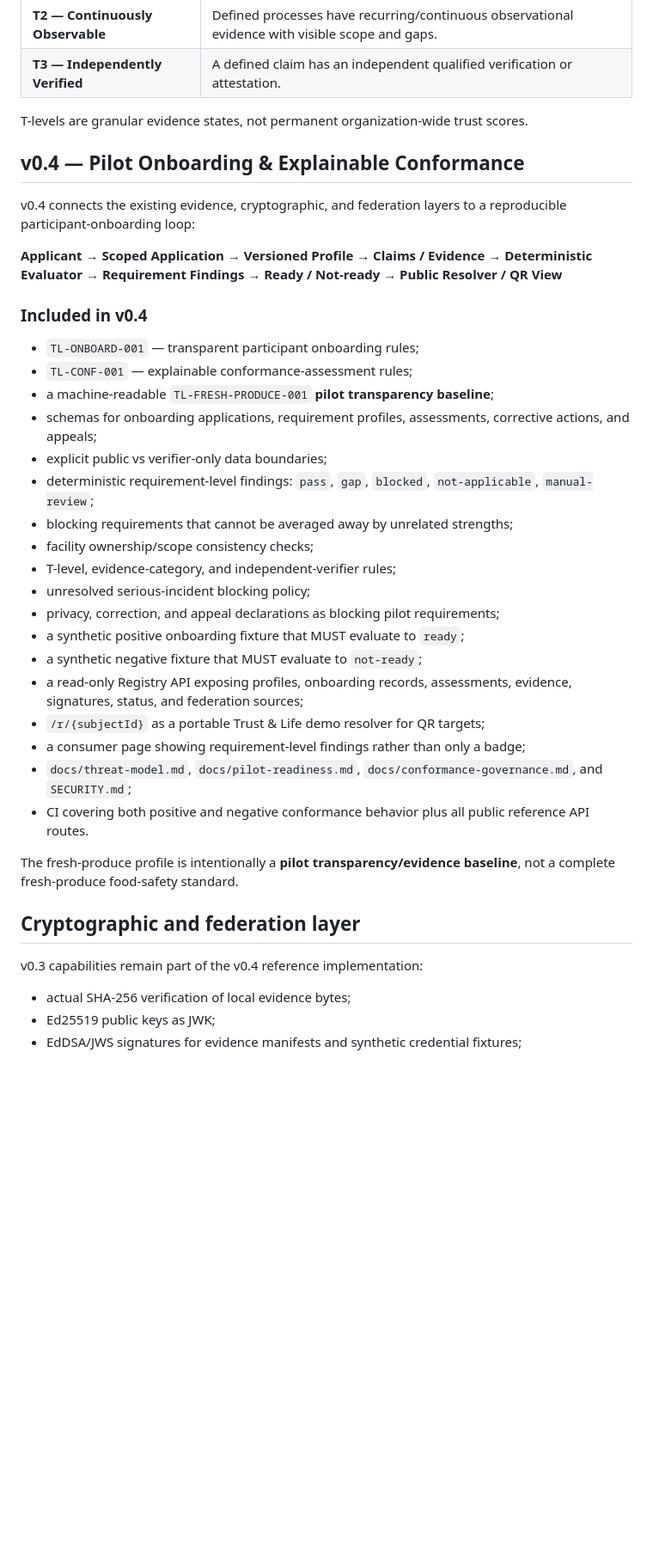
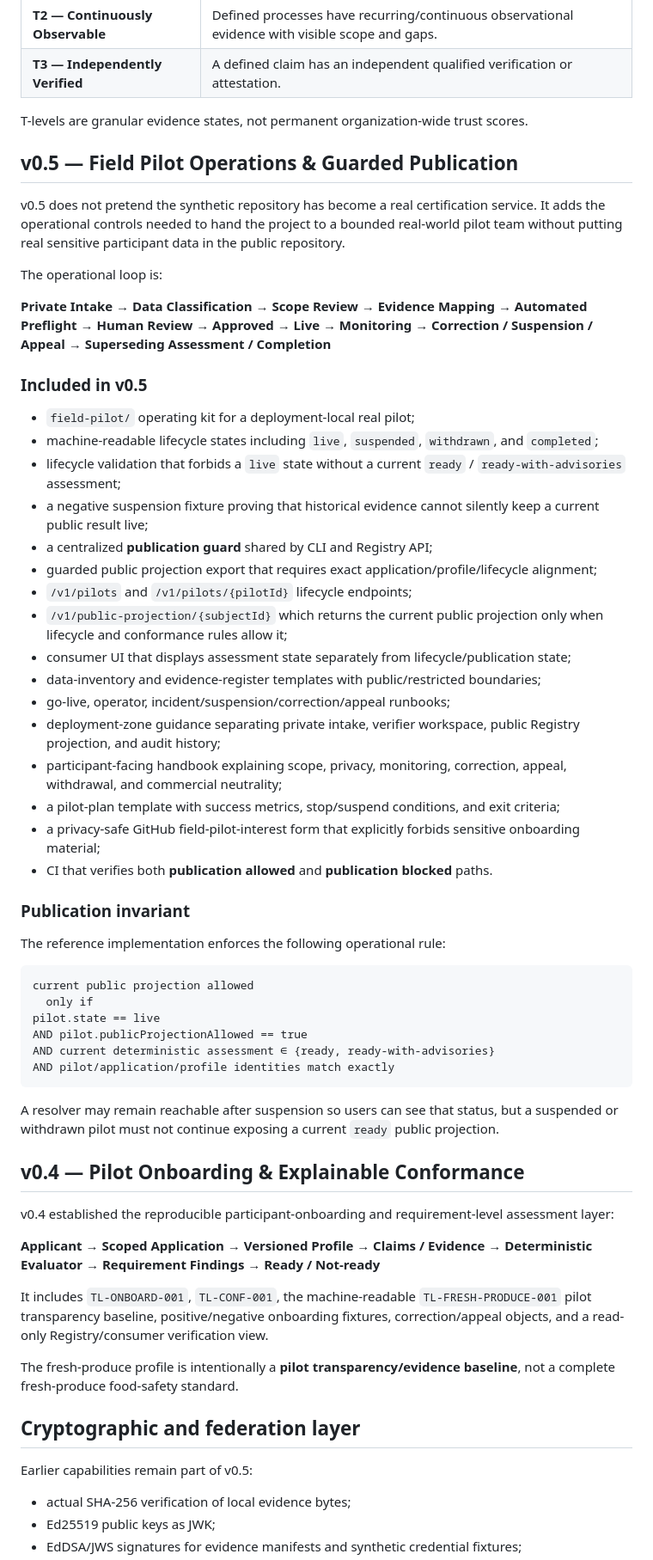
Before and after one commit to ChongLiuPhil/trust-life-protocol, a Markdown page: README.md, the part around one of its changes. Shown at 86% size. Drawn GitHub-style; blank space fills up the shorter version.

Commit message:
v0.5: document field pilot operations and guarded publication milestone

````diff
--- a/README.md
+++ b/README.md
@@ -39,38 +41,61 @@ A valid hash, signature, credential, or Trust & Life `ready` state is **not** an
 
 T-levels are granular evidence states, not permanent organization-wide trust scores.
 
+## v0.5 — Field Pilot Operations & Guarded Publication
+
+v0.5 does not pretend the synthetic repository has become a real certification service. It adds the operational controls needed to hand the project to a bounded real-world pilot team without putting real sensitive participant data in the public repository.
+
+The operational loop is:
+
+**Private Intake → Data Classification → Scope Review → Evidence Mapping → Automated Preflight → Human Review → Approved → Live → Monitoring → Correction / Suspension / Appeal → Superseding Assessment / Completion**
+
+### Included in v0.5
+
+- `field-pilot/` operating kit for a deployment-local real pilot;
+- machine-readable lifecycle states including `live`, `suspended`, `withdrawn`, and `completed`;
+- lifecycle validation that forbids a `live` state without a current `ready` / `ready-with-advisories` assessment;
+- a negative suspension fixture proving that historical evidence cannot silently keep a current public result live;
+- a centralized **publication guard** shared by CLI and Registry API;
+- guarded public projection export that requires exact application/profile/lifecycle alignment;
+- `/v1/pilots` and `/v1/pilots/{pilotId}` lifecycle endpoints;
+- `/v1/public-projection/{subjectId}` which returns the current public projection only when lifecycle and conformance rules allow it;
+- consumer UI that displays assessment state separately from lifecycle/publication state;
+- data-inventory and evidence-register templates with public/restricted boundaries;
+- go-live, operator, incident/suspension/correction/appeal runbooks;
+- deployment-zone guidance separating private intake, verifier workspace, public Registry projection, and audit history;
+- participant-facing handbook explaining scope, privacy, monitoring, correction, appeal, withdrawal, and commercial neutrality;
+- a pilot-plan template with success metrics, stop/suspend conditions, and exit criteria;
+- a privacy-safe GitHub field-pilot-interest form that explicitly forbids sensitive onboarding material;
+- CI that verifies both **publication allowed** and **publication blocked** paths.
+
+### Publication invariant
+
+The reference implementation enforces the following operational rule:
+
+```text
+current public projection allowed
+  only if
+pilot.state == live
+AND pilot.publicProjectionAllowed == true
+AND current deterministic assessment ∈ {ready, ready-with-advisories}
+AND pilot/application/profile identities match exactly
+```
+
+A resolver may remain reachable after suspension so users can see that status, but a suspended or withdrawn pilot must not continue exposing a current `ready` public projection.
+
 ## v0.4 — Pilot Onboarding & Explainable Conformance
 
-v0.4 connects the existing evidence, cryptographic, and federation layers to a reproducible participant-onboarding loop:
+v0.4 established the reproducible participant-onboarding and requirement-level assessment layer:
 
-**Applicant → Scoped Application → Versioned Profile → Claims / Evidence → Deterministic Evaluator → Requirement Findings → Ready / Not-ready → Public Resolver / QR View**
+**Applicant → Scoped Application → Versioned Profile → Claims / Evidence → Deterministic Evaluator → Requirement Findings → Ready / Not-ready**
 
-### Included in v0.4
-
-- `TL-ONBOARD-001` — transparent participant onboarding rules;
-- `TL-CONF-001` — explainable conformance-assessment rules;
-- a machine-readable `TL-FRESH-PRODUCE-001` **pilot transparency baseline**;
-- schemas for onboarding applications, requirement profiles, assessments, corrective actions, and appeals;
-- explicit public vs verifier-only data boundaries;
-- deterministic requirement-level findings: `pass`, `gap`, `blocked`, `not-applicable`, `manual-review`;
-- blocking requirements that cannot be averaged away by unrelated strengths;
-- facility ownership/scope consistency checks;
-- T-level, evidence-category, and independent-verifier rules;
-- unresolved serious-incident blocking policy;
-- privacy, correction, and appeal declarations as blocking pilot requirements;
-- a synthetic positive onboarding fixture that MUST evaluate to `ready`;
-- a synthetic negative fixture that MUST evaluate to `not-ready`;
-- a read-only Registry API exposing profiles, onboarding records, assessments, evidence, signatures, status, and federation sources;
-- `/r/{subjectId}` as a portable Trust & Life demo resolver for QR targets;
-- a consumer page showing requirement-level findings rather than only a badge;
-- `docs/threat-model.md`, `docs/pilot-readiness.md`, `docs/conformance-governance.md`, and `SECURITY.md`;
-- CI covering both positive and negative conformance behavior plus all public reference API routes.
+It includes `TL-ONBOARD-001`, `TL-CONF-001`, the machine-readable `TL-FRESH-PRODUCE-001` pilot transparency baseline, positive/negative onboarding fixtures, correction/appeal objects, and a read-only Registry/consumer verification view.
 
 The fresh-produce profile is intentionally a **pilot transparency/evidence baseline**, not a complete fresh-produce food-safety standard.
 
 ## Cryptographic and federation layer
 
-v0.3 capabilities remain part of the v0.4 reference implementation:
+Earlier capabilities remain part of v0.5:
 
 - actual SHA-256 verification of local evidence bytes;
 - Ed25519 public keys as JWK;
````
Also changed, not shown: other parts of README.md (+51 -28 lines).
